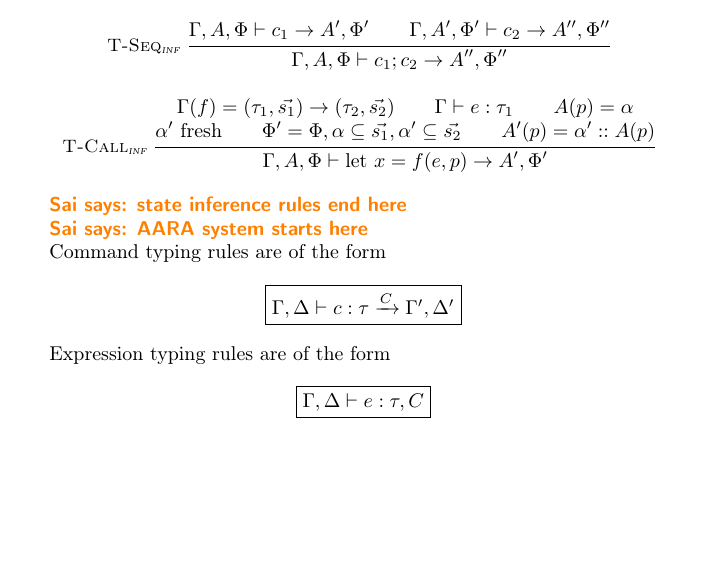
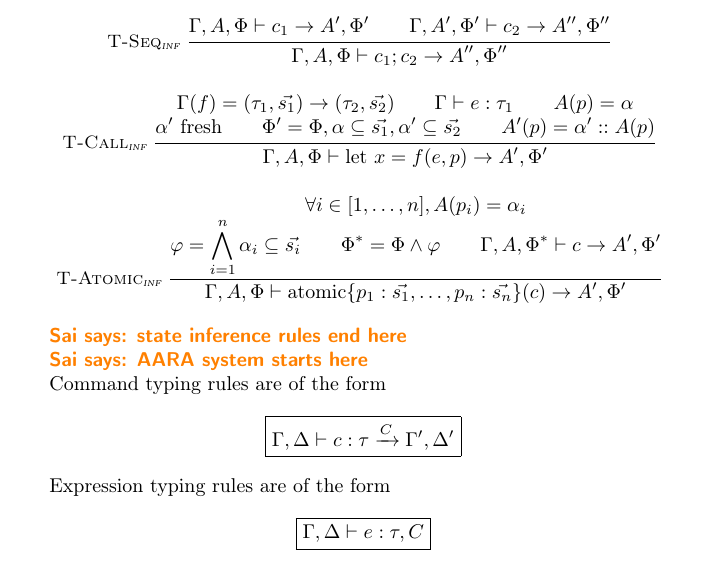
Before and after one commit to TheDeveloper101/Automatic-Energy-Analysis-Type-System, a LaTeX document (main.tex, which reads typing.tex): part of page 3 of 6, cut so that both start at the same text, the shorter picture padded with empty space. Compiled offline with pdfLaTeX.

Commit message:
added state inference rule for atomic regions

```diff
--- a/typing.tex
+++ b/typing.tex
@@ -153,6 +153,14 @@ $$
 }
 {
 \tctx, A, \Phi \vdash \text{let } x = f(e, p) \rightarrow A', \Phi'
+}
+
+\inferrule*[left=T-Atomic\(_\textit{inf}\)]
+{
+\forall i \in [1, \dots, n], A(p_i) = \alpha_i \\ \varphi = \bigwedge_{i = 1}^n \alpha_i \subseteq \Vec{s_i} \\ \Phi^* = \Phi \wedge \varphi \\ \tctx, A, \Phi^* \vdash c \rightarrow A', \Phi'
+}
+{
+\tctx, A, \Phi \vdash \text{atomic}\{p_1: \Vec{s_1}, \dots, p_n: \Vec{s_n} \}(c) \rightarrow A', \Phi'
 }
 \end{mathpar}
 
```
